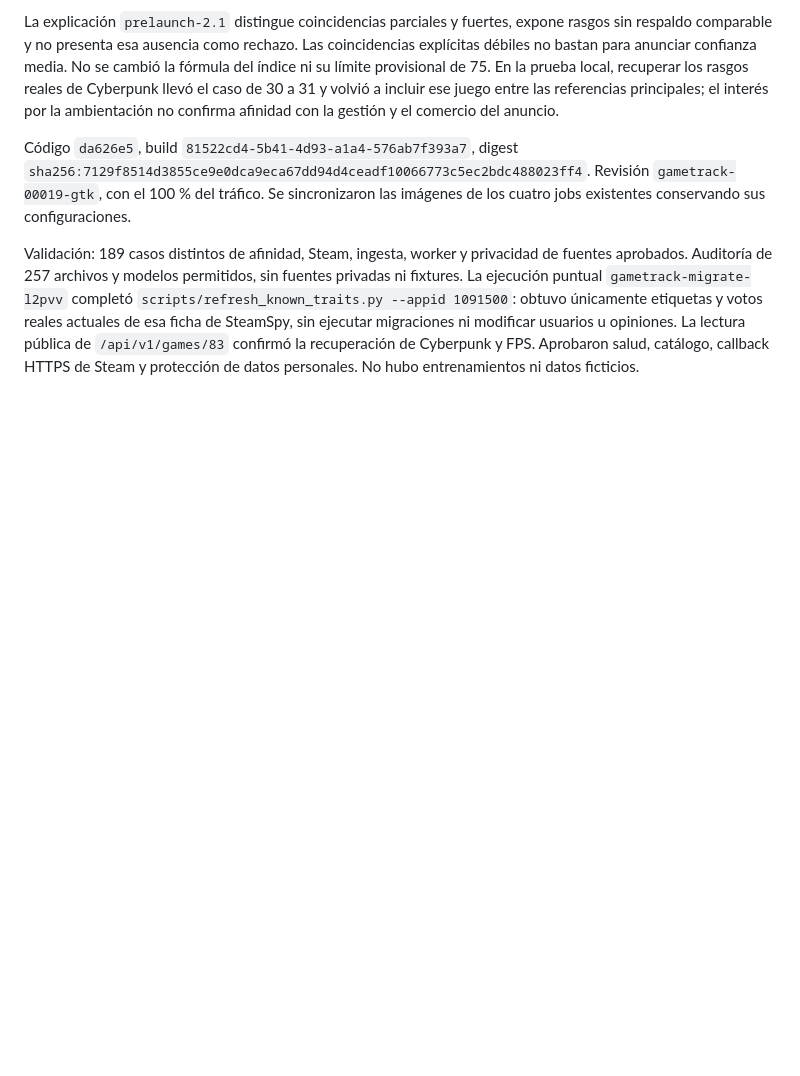
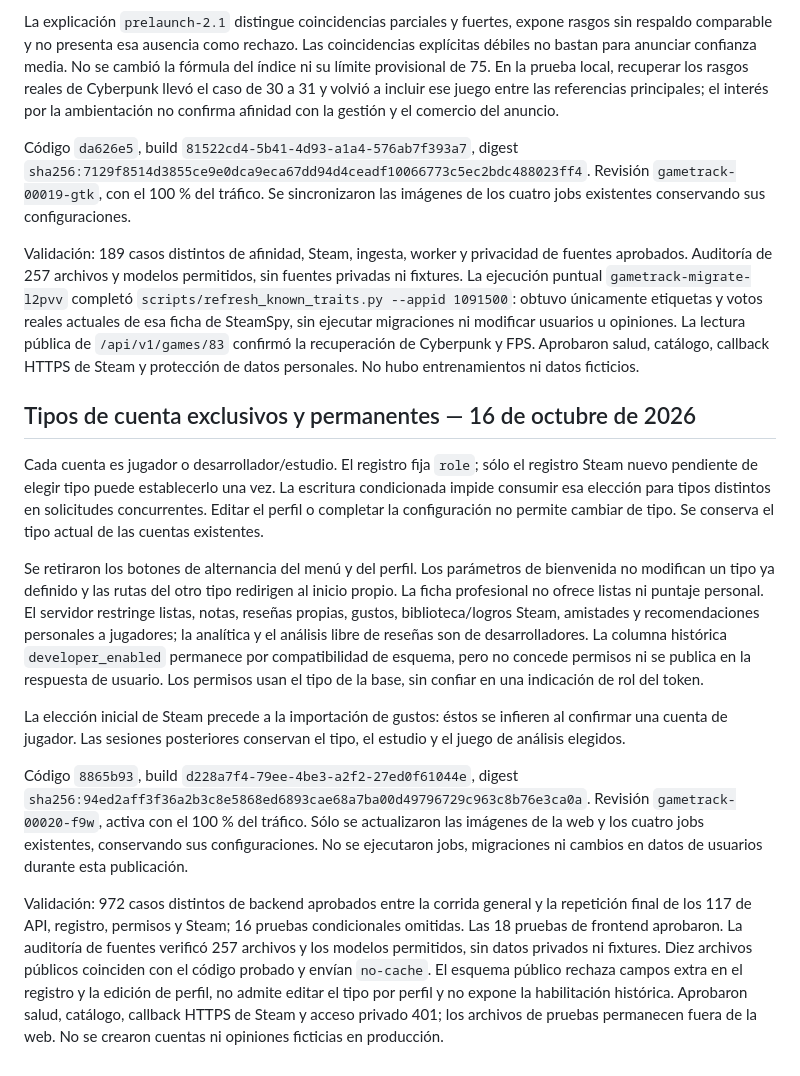
Before and after one commit to Lukitas20/gametrack-tesis, a Markdown page: deploy/google-cloud/DEPLOYMENT.md, the part around the change. Rendered like a GitHub page; blank space fills up the shorter version.

Commit message:
Registrar publicación de tipos de cuenta exclusivos

```diff
--- a/deploy/google-cloud/DEPLOYMENT.md
+++ b/deploy/google-cloud/DEPLOYMENT.md
@@ -335,3 +335,43 @@ votos reales actuales de esa ficha de SteamSpy, sin ejecutar migraciones ni
 modificar usuarios u opiniones. La lectura pública de `/api/v1/games/83` confirmó
 la recuperación de Cyberpunk y FPS. Aprobaron salud, catálogo, callback HTTPS de
 Steam y protección de datos personales. No hubo entrenamientos ni datos ficticios.
+
+## Tipos de cuenta exclusivos y permanentes — 16 de octubre de 2026
+
+Cada cuenta es jugador o desarrollador/estudio. El registro fija `role`; sólo
+el registro Steam nuevo pendiente de elegir tipo puede establecerlo una vez.
+La escritura condicionada impide consumir esa elección para tipos distintos
+en solicitudes concurrentes. Editar el perfil o completar la configuración no
+permite cambiar de tipo. Se conserva el tipo actual de las cuentas existentes.
+
+Se retiraron los botones de alternancia del menú y del perfil. Los parámetros
+de bienvenida no modifican un tipo ya definido y las rutas del otro tipo
+redirigen al inicio propio. La ficha profesional no ofrece listas ni puntaje
+personal. El servidor restringe listas, notas, reseñas propias, gustos,
+biblioteca/logros Steam, amistades y recomendaciones personales a jugadores;
+la analítica y el análisis libre de reseñas son de desarrolladores. La columna
+histórica `developer_enabled` permanece por compatibilidad de esquema, pero no
+concede permisos ni se publica en la respuesta de usuario. Los permisos usan
+el tipo de la base, sin confiar en una indicación de rol del token.
+
+La elección inicial de Steam precede a la importación de gustos: éstos se
+infieren al confirmar una cuenta de jugador. Las sesiones posteriores conservan
+el tipo, el estudio y el juego de análisis elegidos.
+
+Código `8865b93`, build `d228a7f4-79ee-4be3-a2f2-27ed0f61044e`, digest
+`sha256:94ed2aff3f36a2b3c8e5868ed6893cae68a7ba00d49796729c963c8b76e3ca0a`.
+Revisión `gametrack-00020-f9w`, activa con el 100 % del tráfico. Sólo se
+actualizaron las imágenes de la web y los cuatro jobs existentes, conservando
+sus configuraciones. No se ejecutaron jobs, migraciones ni cambios en datos
+de usuarios durante esta publicación.
+
+Validación: 972 casos distintos de backend aprobados entre la corrida general
+y la repetición final de los 117 de API, registro, permisos y Steam; 16 pruebas
+condicionales omitidas. Las 18 pruebas de frontend aprobaron. La auditoría de
+fuentes verificó 257 archivos y los modelos permitidos, sin datos privados ni
+fixtures. Diez archivos públicos coinciden con el código probado y envían
+`no-cache`. El esquema público rechaza campos extra en el registro y la edición
+de perfil, no admite editar el tipo por perfil y no expone la habilitación
+histórica. Aprobaron salud, catálogo, callback HTTPS de Steam y acceso privado
+401; los archivos de pruebas permanecen fuera de la web. No se crearon cuentas
+ni opiniones ficticias en producción.
```
